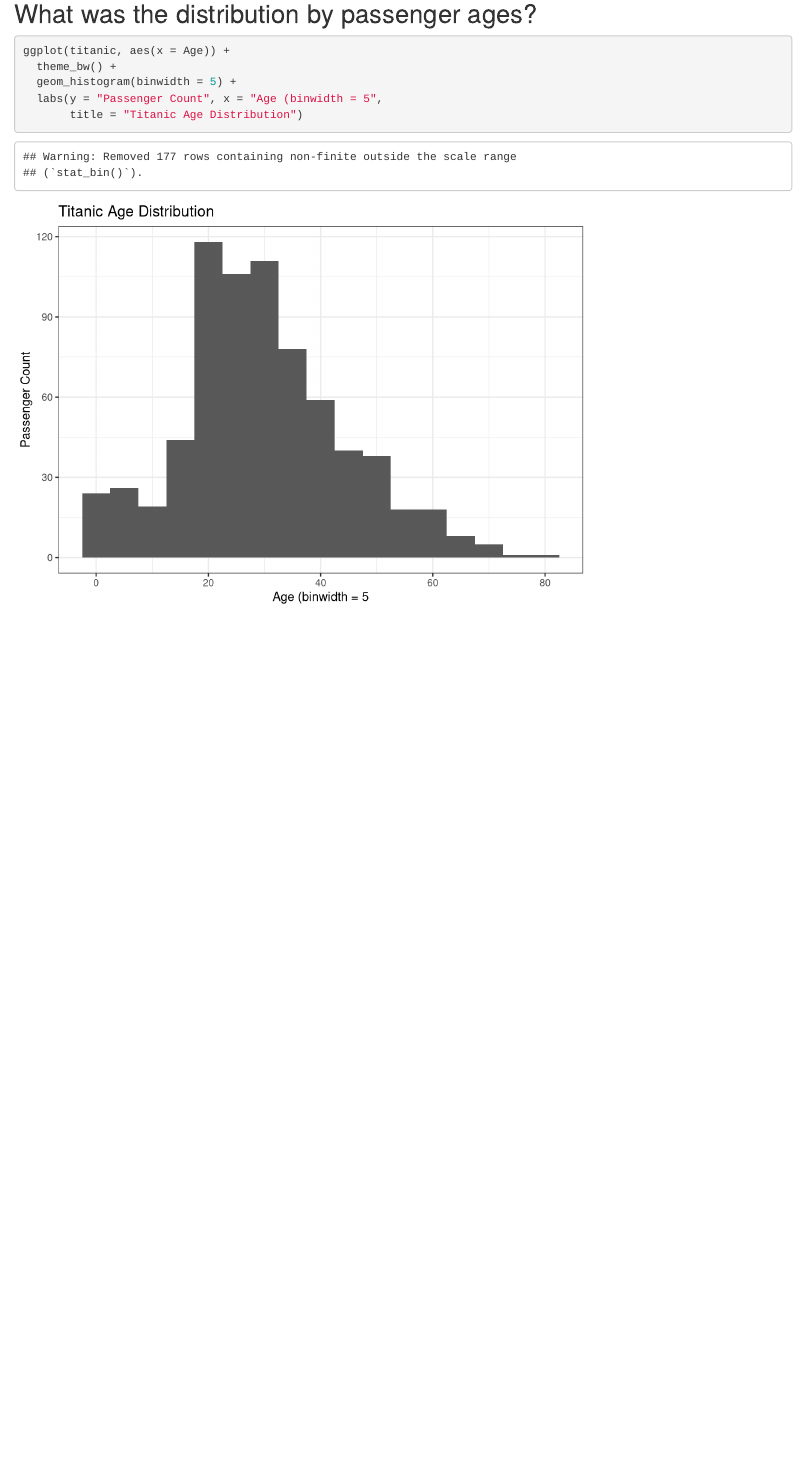
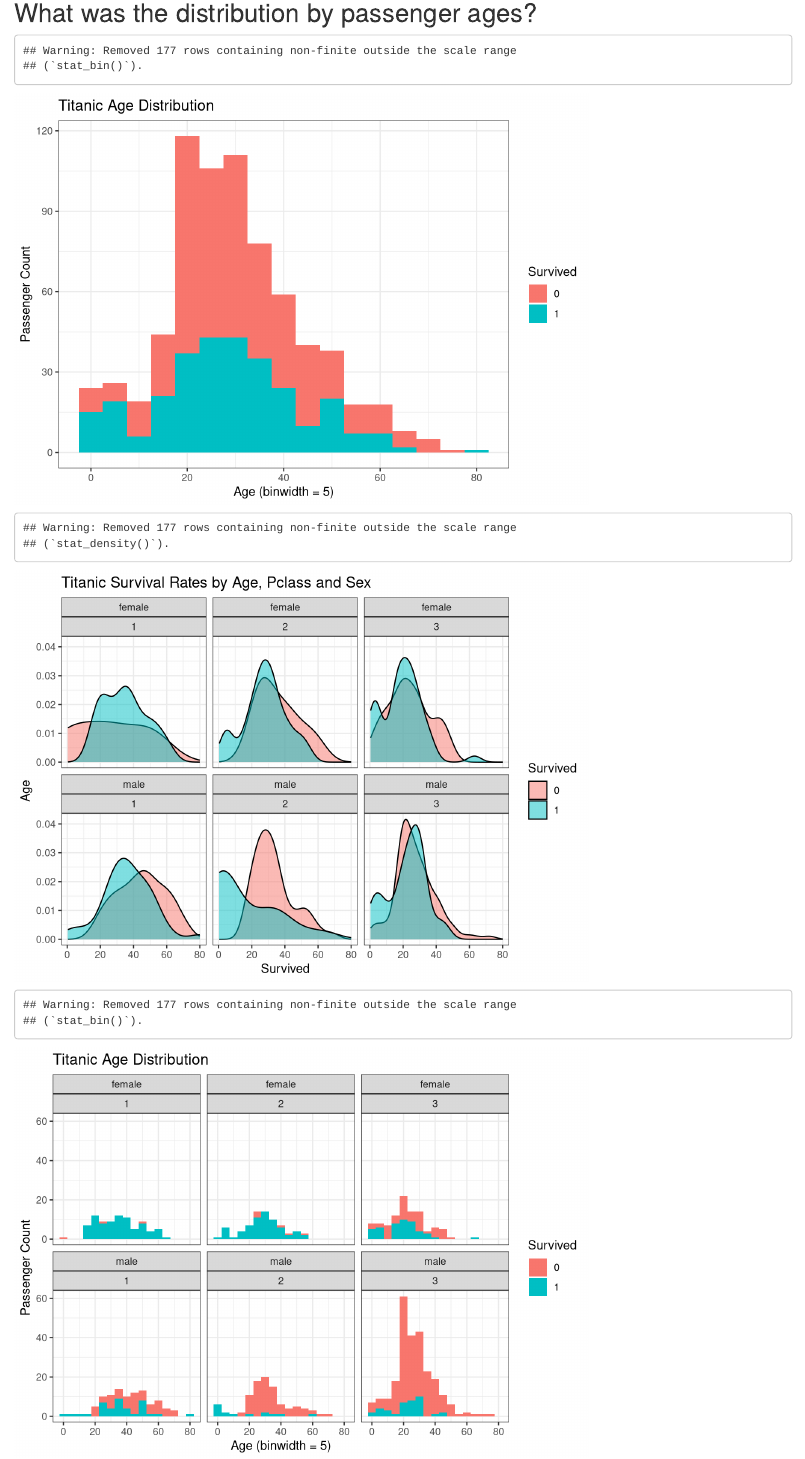
Before and after one commit to monkeysh1ne/titanic, an R Markdown document (dataScienceDojoTutorial.Rmd): the page in a window 1100 px wide, from 4560 px down before the commit and from 4000 px down after it, so that both start at the same text. Rendered offline with R 4.5, knitr and Pandoc, with nearby package versions.

Commit message:
Facet wrapping plots, tidy up knitted output (remove code echo)

````diff
--- a/dataScienceDojoTutorial.Rmd
+++ b/dataScienceDojoTutorial.Rmd
@@ -89,11 +92,32 @@ ggplot(titanic, aes(x = Sex, fill = Survived)) +
   labs(y = "Passenger Count",
        title = "Titanic Survival Rates by Sex & Ticket Class")
 ```
+
 ## What was the distribution by passenger ages?
-```{r dist-by-passenger-age}
-ggplot(titanic, aes(x = Age)) +
+
+```{r dist-by-passenger-age, echo=FALSE}
+# Histogram
+ggplot(titanic, aes(x = Age, fill = Survived)) +
   theme_bw() +
   geom_histogram(binwidth = 5) +
-  labs(y = "Passenger Count", x = "Age (binwidth = 5",
+  labs(y = "Passenger Count", x = "Age (binwidth = 5)",
        title = "Titanic Age Distribution")
+
+# Density Plot showing Age, Pclass & Sex
+ggplot(titanic, aes(x = Age, fill = Survived)) +
+  theme_bw() +
+  facet_wrap(Sex ~ Pclass) +
+  geom_density(alpha = 0.5) +
+  labs(y = "Age",
+       x = "Survived",
+       title = "Titanic Survival Rates by Age, Pclass and Sex")
+
+# Histogram showing Age, Pclass & Sex
+ggplot(titanic, aes(x = Age, fill = Survived)) +
+  theme_bw() +
+  facet_wrap(Sex ~ Pclass) +
+  geom_histogram(binwidth = 5) +
+  labs(y = "Passenger Count", x = "Age (binwidth = 5)",
+       title = "Titanic Age Distribution")
+
 ```
````
Also changed, not shown: dataScienceDojoTutorial.html (added), dataScienceDojoTutorial.Rmd (23 more changed lines).
